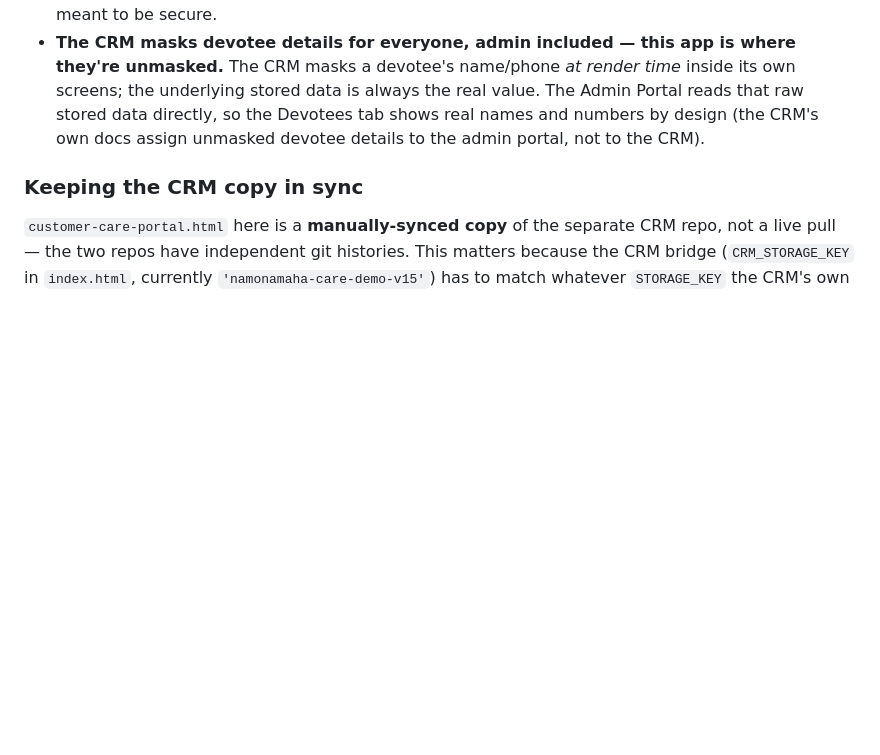
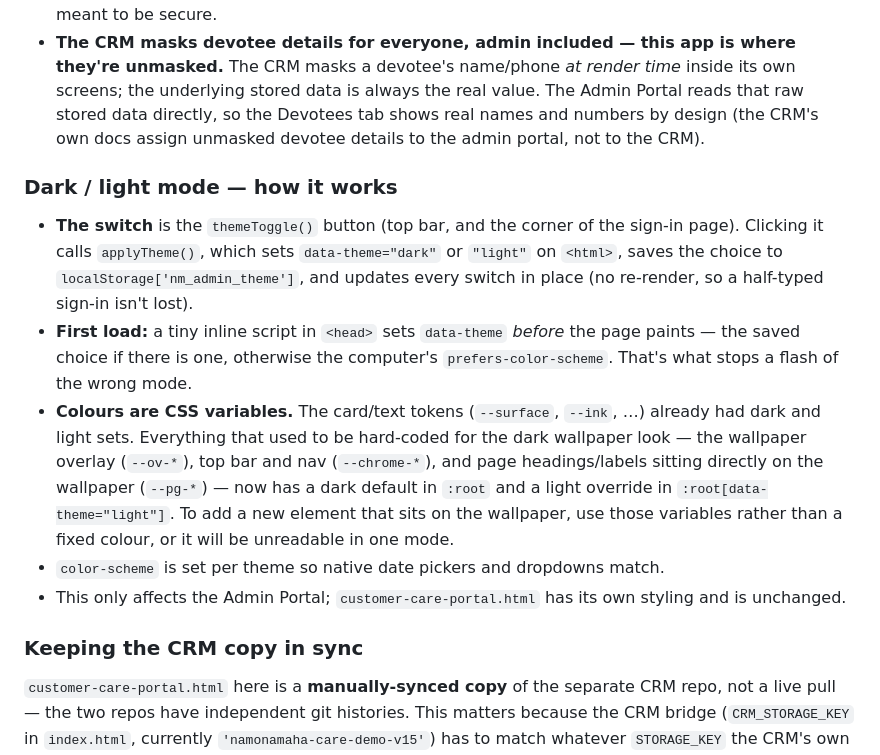
Before and after one commit to jeetmagician/admin-portal, a Markdown page: README.md, the part around the change. Drawn GitHub-style; blank space fills up the shorter version.

```diff
--- a/README.md
+++ b/README.md
@@ -48,6 +48,14 @@ Both apps share a visual identity (fonts, color tokens, the same wallpaper photo
 - **No real authentication.** Login credentials are hardcoded/generated for the prototype and are not meant to be secure.
 - **The CRM masks devotee details for everyone, admin included — this app is where they're unmasked.** The CRM masks a devotee's name/phone *at render time* inside its own screens; the underlying stored data is always the real value. The Admin Portal reads that raw stored data directly, so the Devotees tab shows real names and numbers by design (the CRM's own docs assign unmasked devotee details to the admin portal, not to the CRM).
 
+### Dark / light mode — how it works
+
+- **The switch** is the `themeToggle()` button (top bar, and the corner of the sign-in page). Clicking it calls `applyTheme()`, which sets `data-theme="dark"` or `"light"` on `<html>`, saves the choice to `localStorage['nm_admin_theme']`, and updates every switch in place (no re-render, so a half-typed sign-in isn't lost).
+- **First load:** a tiny inline script in `<head>` sets `data-theme` *before* the page paints — the saved choice if there is one, otherwise the computer's `prefers-color-scheme`. That's what stops a flash of the wrong mode.
+- **Colours are CSS variables.** The card/text tokens (`--surface`, `--ink`, …) already had dark and light sets. Everything that used to be hard-coded for the dark wallpaper look — the wallpaper overlay (`--ov-*`), top bar and nav (`--chrome-*`), and page headings/labels sitting directly on the wallpaper (`--pg-*`) — now has a dark default in `:root` and a light override in `:root[data-theme="light"]`. To add a new element that sits on the wallpaper, use those variables rather than a fixed colour, or it will be unreadable in one mode.
+- `color-scheme` is set per theme so native date pickers and dropdowns match.
+- This only affects the Admin Portal; `customer-care-portal.html` has its own styling and is unchanged.
+
 ### Keeping the CRM copy in sync
 
 `customer-care-portal.html` here is a **manually-synced copy** of the separate CRM repo, not a live pull — the two repos have independent git histories. This matters because the CRM bridge (`CRM_STORAGE_KEY` in `index.html`, currently `'namonamaha-care-demo-v15'`) has to match whatever `STORAGE_KEY` the CRM's own `index.html` is actually using. If the CRM repo bumps its storage key (it does this on every change to its data shape) and this copy isn't updated to match, the bridge silently reads a key that no longer exists — Daily pooja/Devotees just quietly stop showing any real bookings, with no error.
```
Also changed, not shown: PORTAL_GUIDE.md (+6 -0 lines).
